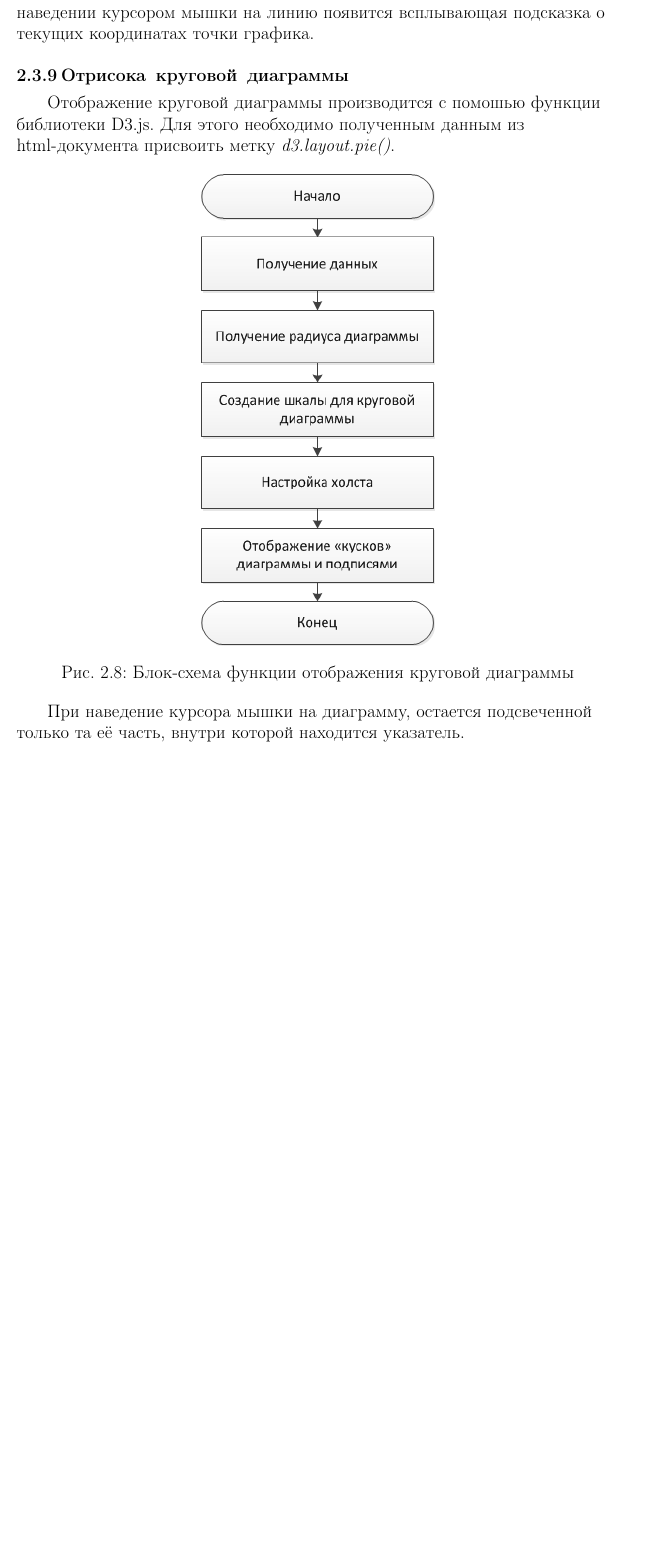
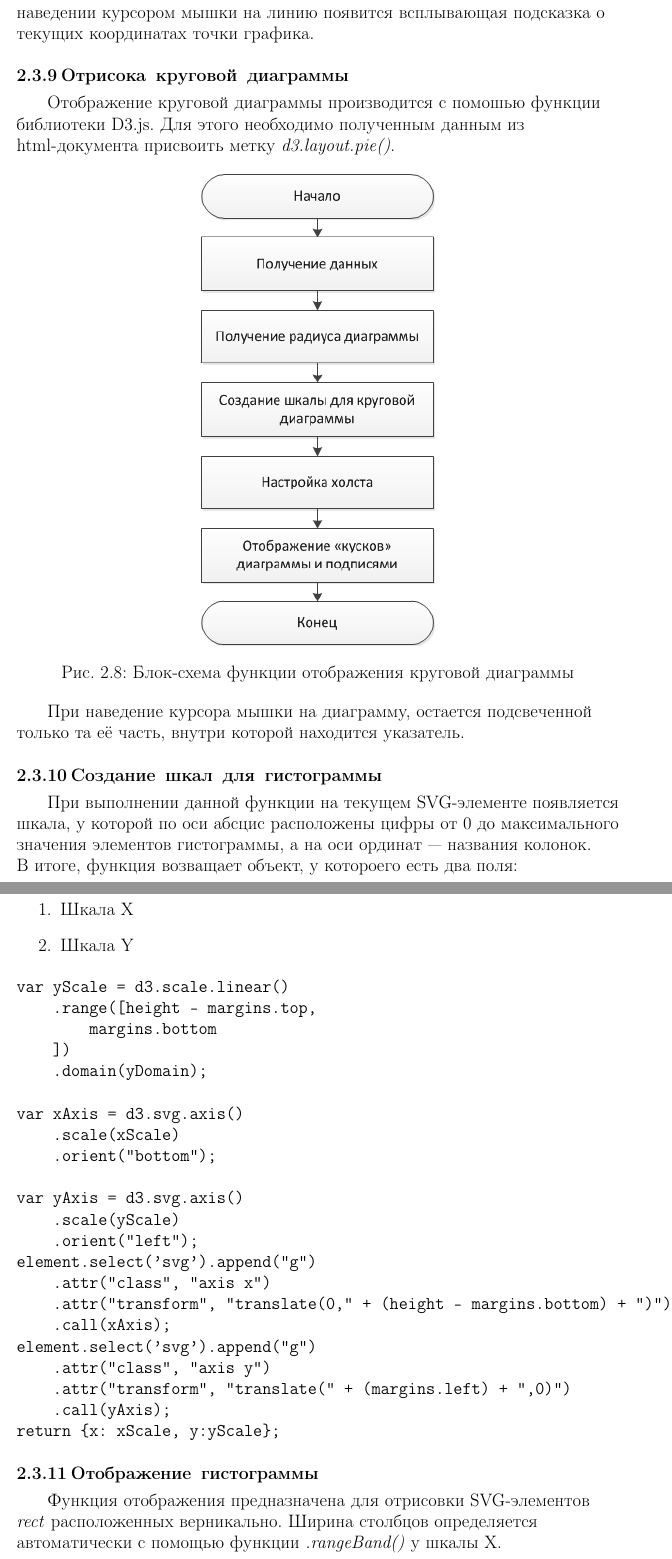
Before and after one commit to AlekseyKasteuk/Chart-js-d3, a LaTeX document (documentation/Report.tex): part of page 15 of 15 before the commit and two parts of pages 15 and 16 of 20 after it, the two joined at a grey line, cut so that both start at the same text, the shorter picture padded with empty space. Compiled offline with pdfLaTeX.

Commit message:
add demo

```diff
--- a/documentation/Report.tex
+++ b/documentation/Report.tex
@@ -15,7 +15,7 @@
 
 
 \titleformat{\section}
-{\normalfont\bfseries}{\thesection}{0.5em}{}
+{\normalfont\large\bfseries}{\thesection}{0.5em}{}
 
 \titlespacing*{\chapter} {0pt}{\baselineskip}{20pt}
 
@@ -343,3 +343,37 @@ i++;
 \label{ris:image}
 \end{figure}
 \hspace{4ex}При наведение курсора мышки на диаграмму, остается подсвеченной только та её часть, внутри которой находится указатель.
+\subsection{Создание\enspaceшкал\enspaceдля\enspaceгистограммы}
+\hspace{4ex}При выполнении данной функции на текущем SVG-элементе появляется шкала, у которой по оси абсцис расположены цифры от 0 до максимального значения элементов гистограммы, а на оси ординат --- названия колонок.
+\hspace{4ex}В итоге, функция возващает объект, у котороего есть два поля:
+\begin{enumerate}
+	\item Шкала X
+	\item Шкала Y
+\end{enumerate}
+\begin{verbatim}
+var yScale = d3.scale.linear()
+    .range([height - margins.top,
+        margins.bottom
+    ])
+    .domain(yDomain);
+
+var xAxis = d3.svg.axis()
+    .scale(xScale)
+    .orient("bottom");
+
+var yAxis = d3.svg.axis()
+    .scale(yScale)
+    .orient("left");
+element.select('svg').append("g")
+    .attr("class", "axis x")
+    .attr("transform", "translate(0," + (height - margins.bottom) + ")")
+    .call(xAxis);
+element.select('svg').append("g")
+    .attr("class", "axis y")
+    .attr("transform", "translate(" + (margins.left) + ",0)")
+    .call(yAxis);
+return {x: xScale, y:yScale};
+\end{verbatim}
+\subsection{Отображение\enspaceгистограммы}
+\hspace{4ex}Функция отображения предназначена для отрисовки SVG-элементов \textit{rect} расположенных верникально. Ширина столбцов определяется автоматически с помощью функции \textit{.rangeBand()} у шкалы X.
+\newpage
```
Also changed, not shown: documentation/Report.pdf, documentation/img/3D.png (added), documentation/img/bar.png (added), documentation/img/tests.png (added), documentation/Report.tex (51 more changed lines), 6 other files.
